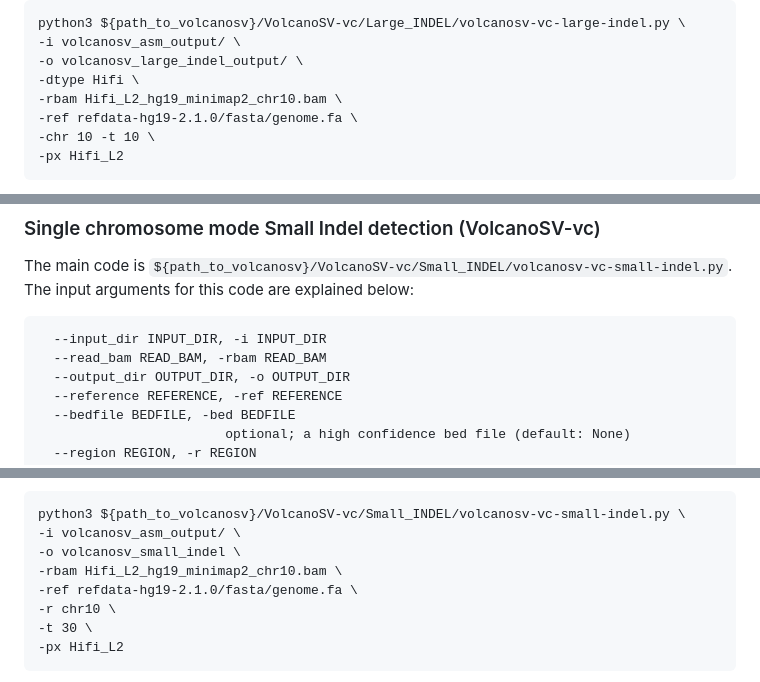
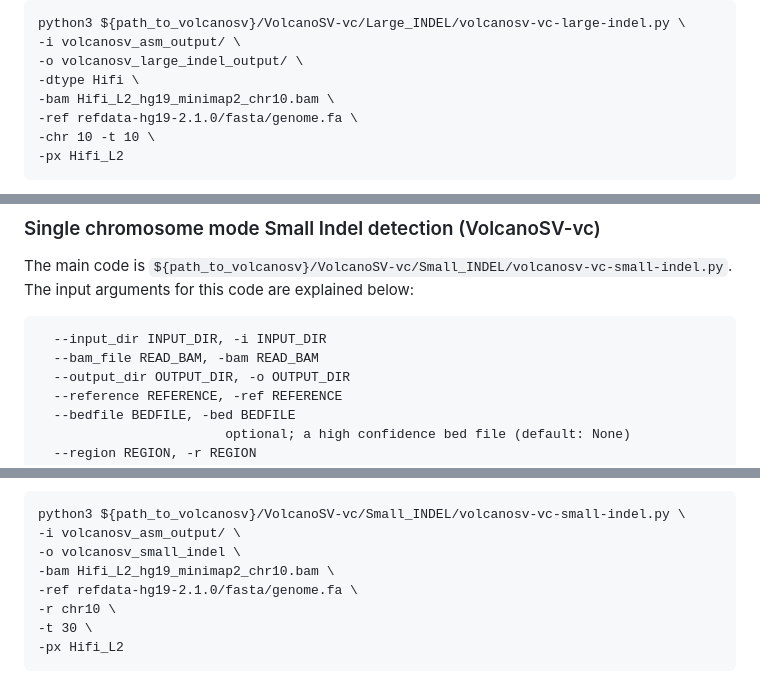
Before and after one commit to maiziezhoulab/VolcanoSV, a Markdown page: README.md, 3 parts joined by grey strips. GitHub-like rendering.

````diff
--- a/README.md
+++ b/README.md
@@ -159,7 +159,7 @@ python3 ${path_to_volcanosv}/VolcanoSV-vc/Large_INDEL/volcanosv-vc-large-indel.p
 -i volcanosv_asm_output/ \
 -o volcanosv_large_indel_output/ \
 -dtype Hifi \
--rbam Hifi_L2_hg19_minimap2_chr10.bam \
+-bam Hifi_L2_hg19_minimap2_chr10.bam \
 -ref refdata-hg19-2.1.0/fasta/genome.fa \
 -chr 10 -t 10 \
 -px Hifi_L2
@@ -176,7 +176,7 @@ The main code is `${path_to_volcanosv}/VolcanoSV-vc/Small_INDEL/volcanosv-vc-sma
 
 ```
   --input_dir INPUT_DIR, -i INPUT_DIR
-  --read_bam READ_BAM, -rbam READ_BAM
+  --bam_file READ_BAM, -bam READ_BAM
   --output_dir OUTPUT_DIR, -o OUTPUT_DIR
   --reference REFERENCE, -ref REFERENCE
   --bedfile BEDFILE, -bed BEDFILE
@@ -201,7 +201,7 @@ The example code is as below:
 python3 ${path_to_volcanosv}/VolcanoSV-vc/Small_INDEL/volcanosv-vc-small-indel.py \
 -i volcanosv_asm_output/ \
 -o volcanosv_small_indel \
--rbam Hifi_L2_hg19_minimap2_chr10.bam \
+-bam Hifi_L2_hg19_minimap2_chr10.bam \
 -ref refdata-hg19-2.1.0/fasta/genome.fa \
 -r chr10 \
 -t 30 \
````
Also changed, not shown: other parts of README.md (+14 -14 lines).
